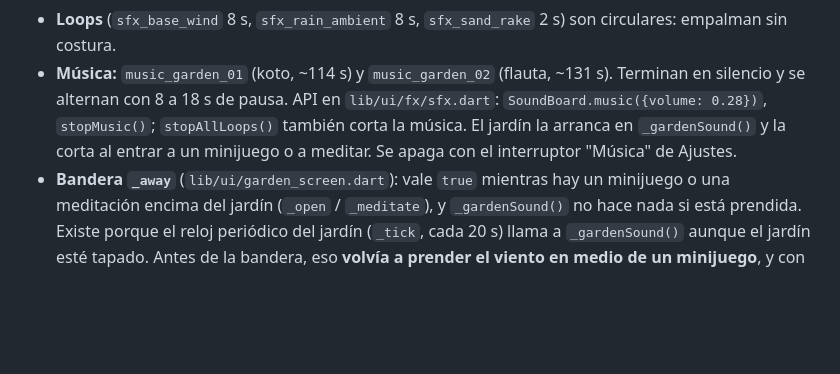
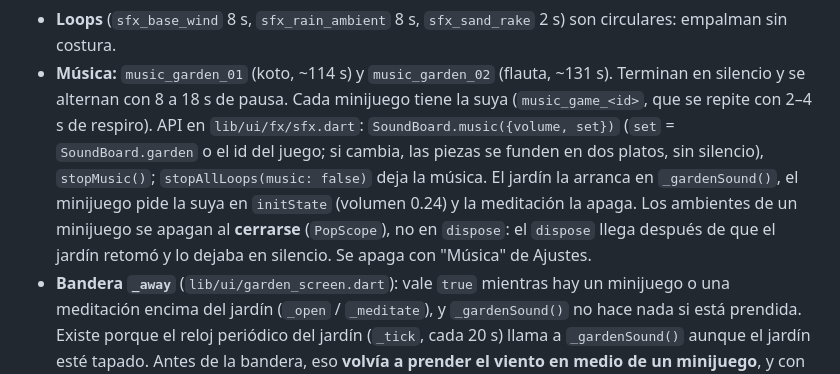
Before and after one commit to spcolonna/sandora, a Markdown page: NOTAS.md, the part around one of its changes. Drawn GitHub-style; blank space fills up the shorter version.

Commit message:
NOTAS: música de los minijuegos, arreglo del silencio al salir y parcelas abiertas
Co-Authored-By: Claude Opus 5.5 <noreply@anthropic.com>

```diff
--- a/NOTAS.md
+++ b/NOTAS.md
@@ -96,9 +97,12 @@ Estado de calidad al cierre: `flutter analyze` sin avisos, **163 tests en verde*
   maullido con formantes, reverbs sintéticas (`GARDEN`, `HALL`, `TEMPLE`).
 - **Loops** (`sfx_base_wind` 8 s, `sfx_rain_ambient` 8 s, `sfx_sand_rake` 2 s) son circulares: empalman sin costura.
 - **Música:** `music_garden_01` (koto, ~114 s) y `music_garden_02` (flauta, ~131 s). Terminan en silencio y se
-  alternan con 8 a 18 s de pausa. API en `lib/ui/fx/sfx.dart`: `SoundBoard.music({volume: 0.28})`, `stopMusic()`;
-  `stopAllLoops()` también corta la música. El jardín la arranca en `_gardenSound()` y la corta al entrar a un
-  minijuego o a meditar. Se apaga con el interruptor "Música" de Ajustes.
+  alternan con 8 a 18 s de pausa. Cada minijuego tiene la suya (`music_game_<id>`, que se repite con 2–4 s de respiro).
+  API en `lib/ui/fx/sfx.dart`: `SoundBoard.music({volume, set})` (`set` = `SoundBoard.garden` o el id del juego; si
+  cambia, las piezas se funden en dos platos, sin silencio), `stopMusic()`; `stopAllLoops(music: false)` deja la música.
+  El jardín la arranca en `_gardenSound()`, el minijuego pide la suya en `initState` (volumen 0.24) y la meditación la
+  apaga. Los ambientes de un minijuego se apagan al **cerrarse** (`PopScope`), no en `dispose`: el `dispose` llega
+  después de que el jardín retomó y lo dejaba en silencio. Se apaga con "Música" de Ajustes.
 - **Bandera `_away`** (`lib/ui/garden_screen.dart`): vale `true` mientras hay un minijuego o una meditación encima
   del jardín (`_open` / `_meditate`), y `_gardenSound()` no hace nada si está prendida. Existe porque el reloj
   periódico del jardín (`_tick`, cada 20 s) llama a `_gardenSound()` aunque el jardín esté tapado. Antes de la
```
Also changed, not shown: other parts of NOTAS.md (+1 -0 lines).
